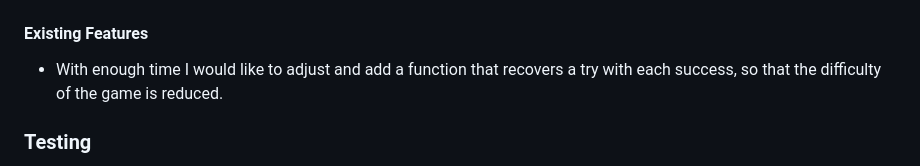
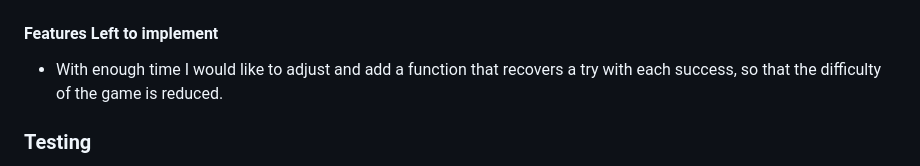
Before and after one commit to Lsverry/Pattern-Light, a Markdown page: README.md, the part around the change. GitHub-like rendering.

Commit message:
Correct a text in REAME.

```diff
--- a/README.md
+++ b/README.md
@@ -33,7 +33,7 @@ The game is aimed at those who want to train and take care of their memory throu
     - They also show the sequence that the user must follow to advance by means of red lights.
     - The order in which the buttons light up is random, making each game different.
     ![buttons](assets/images/b.png)
-#### Existing Features
+#### Features Left to implement
 - With enough time I would like to adjust and add a function that recovers a try with each success, so that the difficulty of the game is reduced.
 ### Testing
 - I have confirmed that the design is responsive and adapts to different screen sizes.
```
